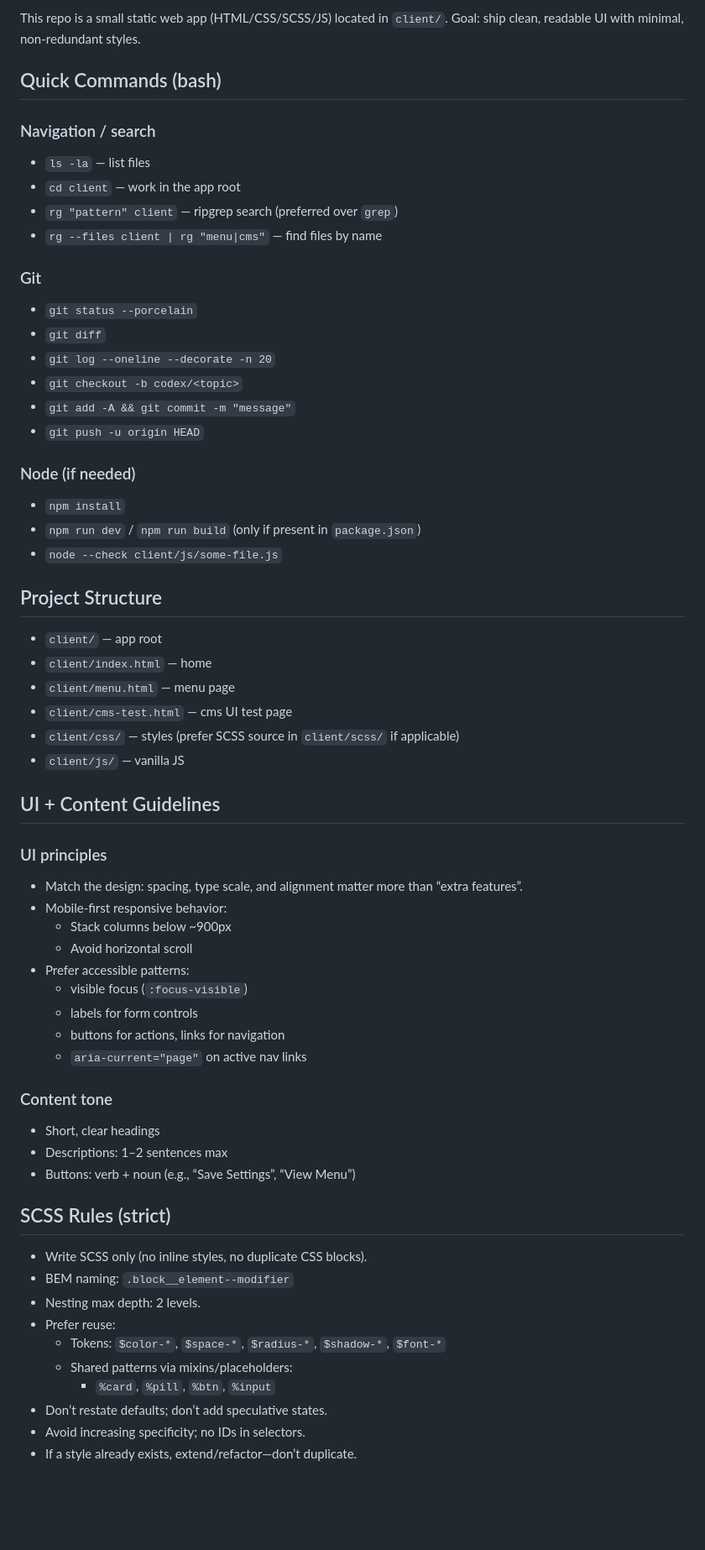
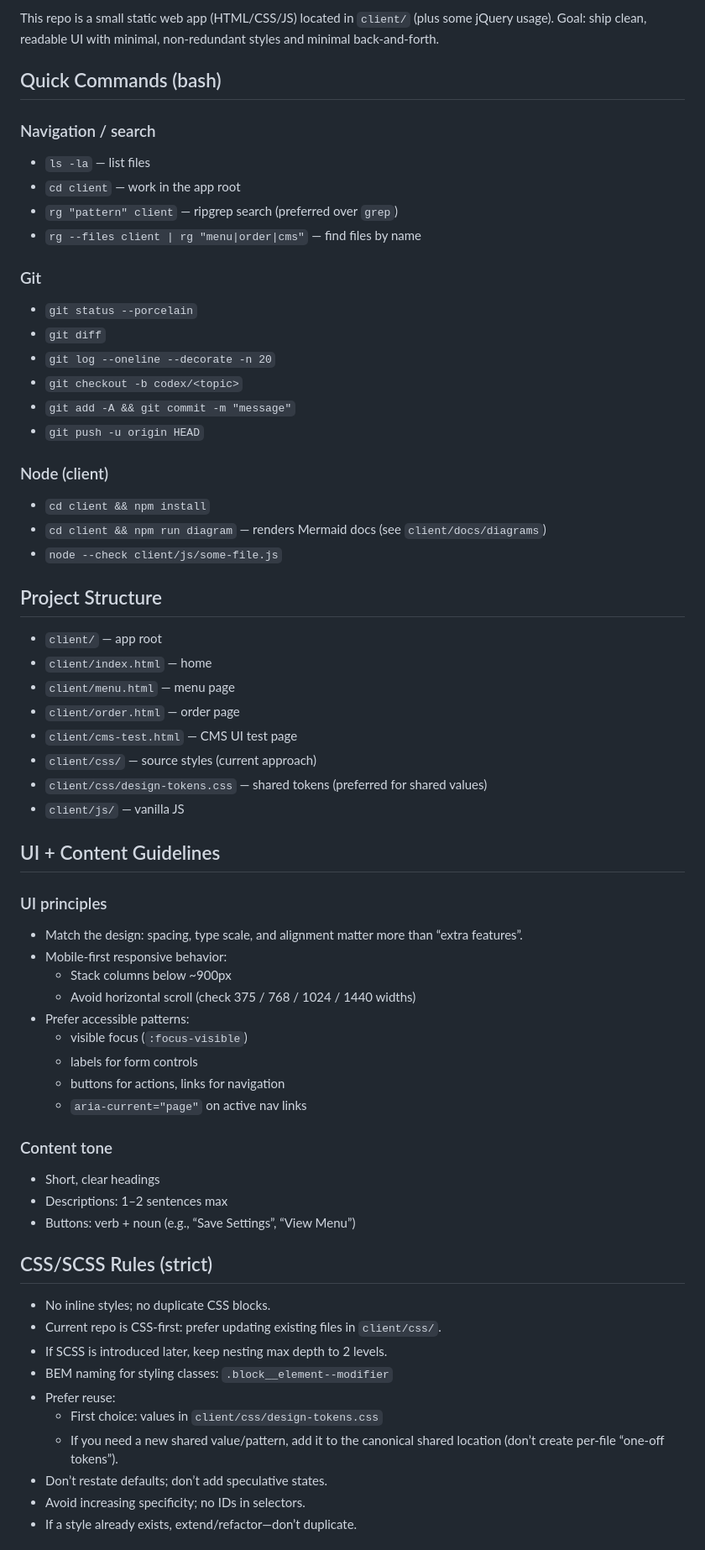
Before and after one commit to elite-coder-2026/pizza-place, a Markdown page: client/agent.md, the part around one of its changes. Shown at 84% size. Rendered like a GitHub page; blank space fills up the shorter version.

Commit message:
docs(agent): update project instructions

```diff
--- a/client/agent.md
+++ b/client/agent.md
@@ -1,12 +1,12 @@
-This repo is a small static web app (HTML/CSS/SCSS/JS) located in `client/`.
-Goal: ship clean, readable UI with minimal, non-redundant styles.
+This repo is a small static web app (HTML/CSS/JS) located in `client/` (plus some jQuery usage).
+Goal: ship clean, readable UI with minimal, non-redundant styles and minimal back-and-forth.
 
 ## Quick Commands (bash)
 ### Navigation / search
 - `ls -la` — list files
 - `cd client` — work in the app root
 - `rg "pattern" client` — ripgrep search (preferred over `grep`)
-- `rg --files client | rg "menu|cms"` — find files by name
+- `rg --files client | rg "menu|order|cms"` — find files by name
 
 ### Git
 - `git status --porcelain`
@@ -16,17 +16,19 @@ Goal: ship clean, readable UI with minimal, non-redundant styles.
 - `git add -A && git commit -m "message"`
 - `git push -u origin HEAD`
 
-### Node (if needed)
-- `npm install`
-- `npm run dev` / `npm run build` (only if present in `package.json`)
+### Node (client)
+- `cd client && npm install`
+- `cd client && npm run diagram` — renders Mermaid docs (see `client/docs/diagrams`)
 - `node --check client/js/some-file.js`
 
 ## Project Structure
 - `client/` — app root
 - `client/index.html` — home
 - `client/menu.html` — menu page
-- `client/cms-test.html` — cms UI test page
-- `client/css/` — styles (prefer SCSS source in `client/scss/` if applicable)
+- `client/order.html` — order page
+- `client/cms-test.html` — CMS UI test page
+- `client/css/` — source styles (current approach)
+- `client/css/design-tokens.css` — shared tokens (preferred for shared values)
 - `client/js/` — vanilla JS
 
 ## UI + Content Guidelines
@@ -34,7 +36,7 @@ Goal: ship clean, readable UI with minimal, non-redundant styles.
 - Match the design: spacing, type scale, and alignment matter more than “extra features”.
 - Mobile-first responsive behavior:
     - Stack columns below ~900px
-    - Avoid horizontal scroll
+    - Avoid horizontal scroll (check 375 / 768 / 1024 / 1440 widths)
 - Prefer accessible patterns:
     - visible focus (`:focus-visible`)
     - labels for form controls
@@ -46,14 +48,14 @@ Goal: ship clean, readable UI with minimal, non-redundant styles.
 - Descriptions: 1–2 sentences max
 - Buttons: verb + noun (e.g., “Save Settings”, “View Menu”)
 
-## SCSS Rules (strict)
-- Write SCSS only (no inline styles, no duplicate CSS blocks).
-- BEM naming: `.block__element--modifier`
-- Nesting max depth: 2 levels.
+## CSS/SCSS Rules (strict)
+- No inline styles; no duplicate CSS blocks.
+- Current repo is CSS-first: prefer updating existing files in `client/css/`.
+- If SCSS is introduced later, keep nesting max depth to 2 levels.
+- BEM naming for styling classes: `.block__element--modifier`
 - Prefer reuse:
-    - Tokens: `$color-*`, `$space-*`, `$radius-*`, `$shadow-*`, `$font-*`
-    - Shared patterns via mixins/placeholders:
-        - `%card`, `%pill`, `%btn`, `%input`
+    - First choice: values in `client/css/design-tokens.css`
+    - If you need a new shared value/pattern, add it to the canonical shared location (don’t create per-file “one-off tokens”).
 - Don’t restate defaults; don’t add speculative states.
 - Avoid increasing specificity; no IDs in selectors.
 - If a style already exists, extend/refactor—don’t duplicate.
```
Also changed, not shown: other parts of client/agent.md (+8 -2 lines), AGENTS.md (added, +99 -0 lines).
